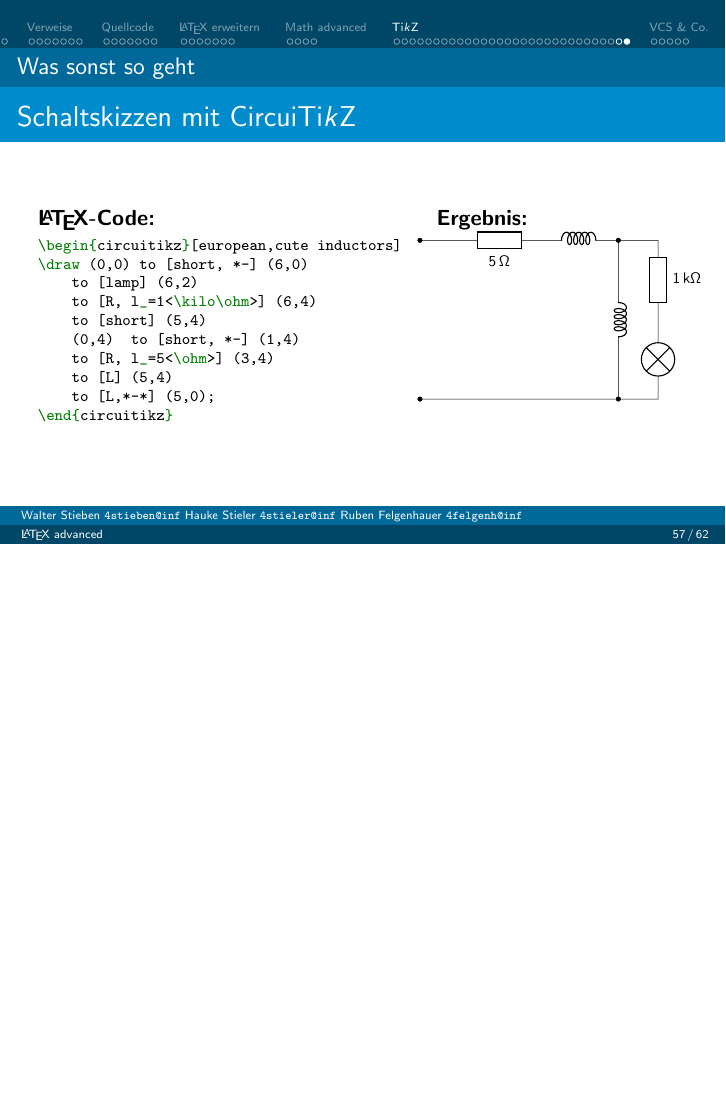
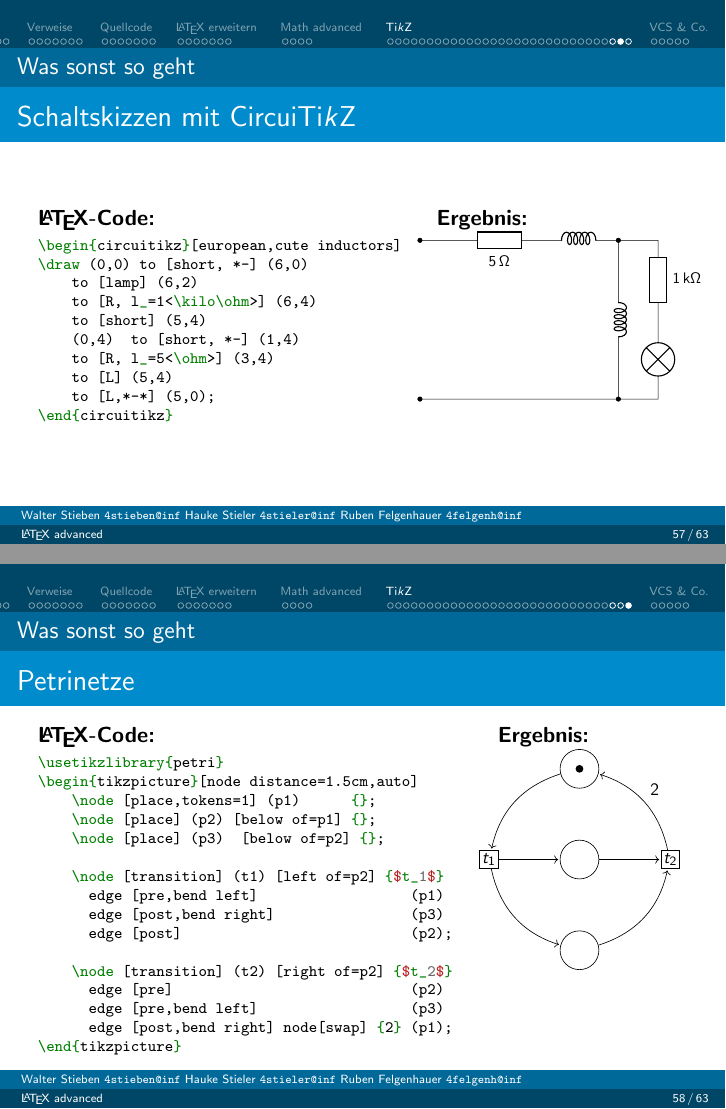
Before and after one commit to hauke96/latex-grundkurs, LaTeX slides (latex-grundkurs2.tex): page 57 of 62 before the commit and pages 57 and 58 of 63 after it, the two joined at a grey line, the shorter picture padded with empty space. The pictures show the PDF file latex-grundkurs2.pdf that the author committed with the source.

Commit message:
Petrinetze

```diff
--- a/latex-grundkurs2.tex
+++ b/latex-grundkurs2.tex
@@ -1291,6 +1293,53 @@ Differentiale: \(\displaystyle \int f(x) \dd{x}; \quad \dv{f}{x}; \quad \pdv[2]{
 
 		\end{frame}
 
+		\begin{frame}[containsverbatim]{Petrinetze}
+			\begin{columns}[t]
+				\column{0.65\textwidth}
+				\slideheading{\LaTeX{}-Code:}
+				\begin{smalllatexcode}
+\usetikzlibrary{petri}
+\begin{tikzpicture}[node distance=1.5cm,auto]
+    \node [place,tokens=1] (p1)      {};
+    \node [place] (p2) [below of=p1] {};
+    \node [place] (p3)  [below of=p2] {};
+
+    \node [transition] (t1) [left of=p2] {$t_1$}
+      edge [pre,bend left]                  (p1)
+      edge [post,bend right]                (p3)
+      edge [post]                           (p2);
+
+    \node [transition] (t2) [right of=p2] {$t_2$}
+      edge [pre]                            (p2)
+      edge [pre,bend left]                  (p3)
+      edge [post,bend right] node[swap] {2} (p1);
+\end{tikzpicture}
+				\end{smalllatexcode}
+
+				\column{0.35\textwidth}
+				\hspace{3mm}
+				\slideheading{Ergebnis:}
+				\hspace{3mm}
+				\scalebox{0.8}{
+					\begin{tikzpicture}[node distance=2cm,auto]
+					    \node [place,tokens=1] (p1)      {};
+					    \node [place] (p2) [below of=p1] {};
+					    \node [place] (p3)  [below of=p2] {};
+
+					    \node [transition] (t1) [left of=p2] {$t_1$}
+					      edge [pre,bend left]                  (p1)
+					      edge [post,bend right]                (p3)
+					      edge [post]                           (p2);
+
+					    \node [transition] (t2) [right of=p2] {$t_2$}
+					      edge [pre]                            (p2)
+					      edge [pre,bend left]                  (p3)
+					      edge [post,bend right] node[swap] {2} (p1);
+					\end{tikzpicture}
+				}
+			\end{columns}
+		\end{frame}
+
 		%%%%%%%%%%%%%%%%%%%%%%%%%%%%%%%%%%%%%%%%%%%%%%%%%%%%%%%%%%%%%%%%%%%%%%%
 
 		\section{VCS \& Co.}
```
Also changed, not shown: latex-grundkurs2.pdf, latex-grundkurs2.tex (2 more changed lines).
